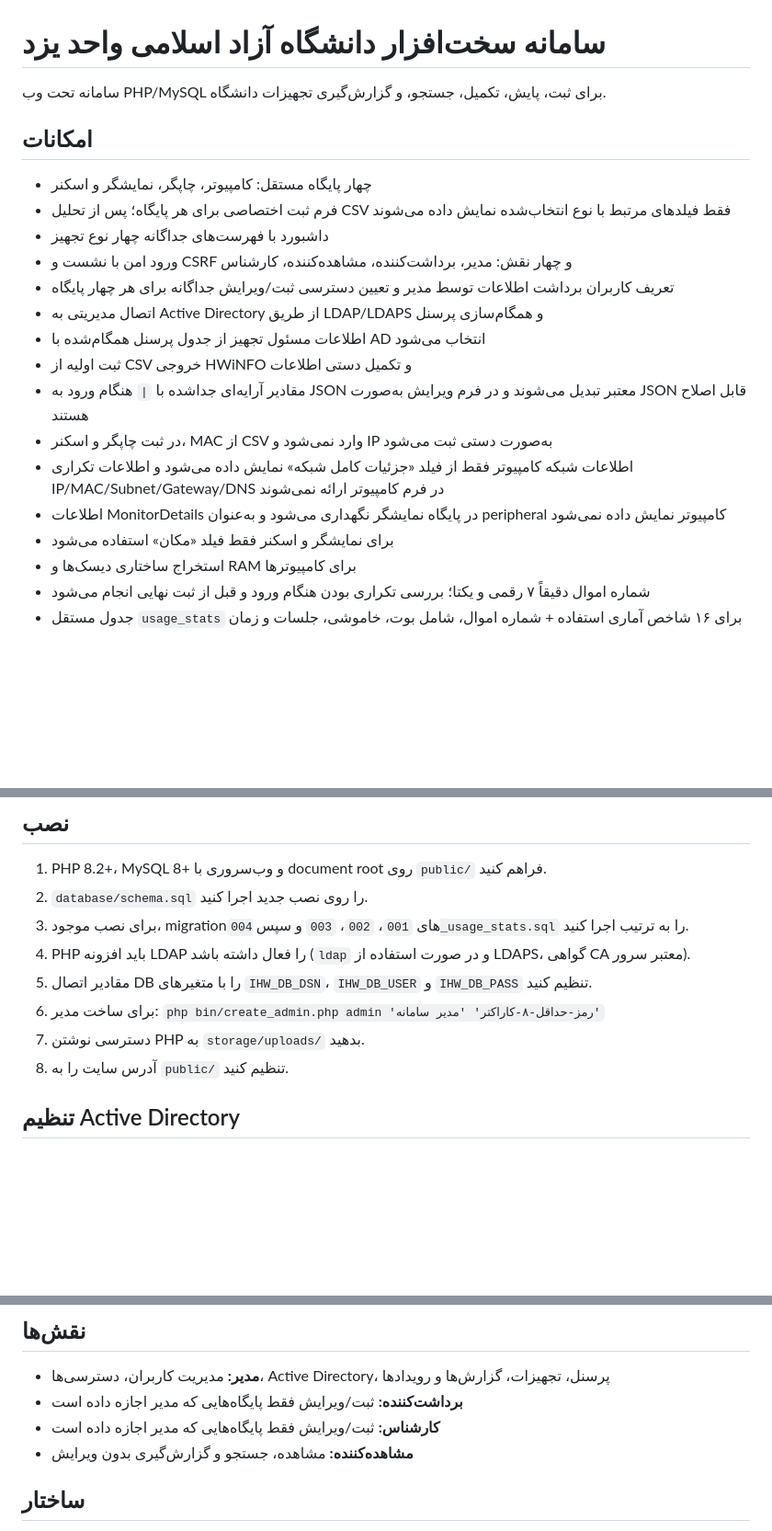
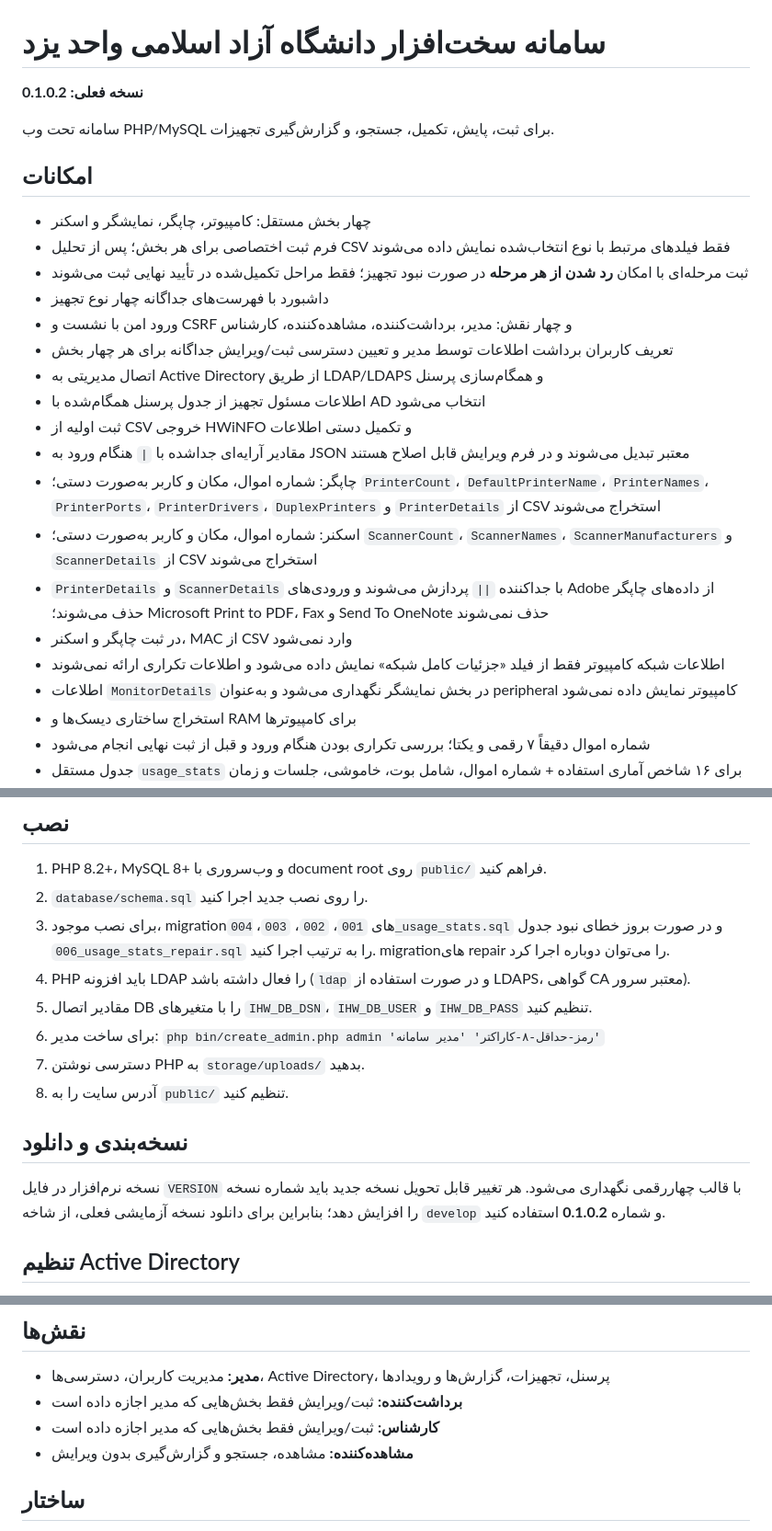
Before and after one commit to mirkhalili/ihw, a Markdown page: README.md, 3 parts joined by grey strips. Shown at 92% size. GitHub-like rendering; blank space fills up the shorter version.

Commit message:
docs(version): document 0.1.0.2 workflow and migrations

```diff
--- a/README.md
+++ b/README.md
@@ -1,21 +1,26 @@
 # سامانه سخت‌افزار دانشگاه آزاد اسلامی واحد یزد
 
-سامانه تحت وب PHP/MySQL برای ثبت، پایش، تکمیل، جستجو، و گزارش‌گیری تجهیزات دانشگاه.
+**نسخه فعلی: 0.1.0.2**
+
+سامانه تحت وب PHP/MySQL برای ثبت، پایش، تکمیل، جستجو، و گزارش‌گیری تجهیزات.
 
 ## امکانات
-- چهار پایگاه مستقل: کامپیوتر، چاپگر، نمایشگر و اسکنر
-- فرم ثبت اختصاصی برای هر پایگاه؛ پس از تحلیل CSV فقط فیلدهای مرتبط با نوع انتخاب‌شده نمایش داده می‌شوند
+- چهار بخش مستقل: کامپیوتر، چاپگر، نمایشگر و اسکنر
+- فرم ثبت اختصاصی برای هر بخش؛ پس از تحلیل CSV فقط فیلدهای مرتبط با نوع انتخاب‌شده نمایش داده می‌شوند
+- ثبت مرحله‌ای با امکان **رد شدن از هر مرحله** در صورت نبود تجهیز؛ فقط مراحل تکمیل‌شده در تأیید نهایی ثبت می‌شوند
 - داشبورد با فهرست‌های جداگانه چهار نوع تجهیز
 - ورود امن با نشست و CSRF و چهار نقش: مدیر، برداشت‌کننده، مشاهده‌کننده، کارشناس
-- تعریف کاربران برداشت اطلاعات توسط مدیر و تعیین دسترسی ثبت/ویرایش جداگانه برای هر چهار پایگاه
+- تعریف کاربران برداشت اطلاعات توسط مدیر و تعیین دسترسی ثبت/ویرایش جداگانه برای هر چهار بخش
 - اتصال مدیریتی به Active Directory از طریق LDAP/LDAPS و همگام‌سازی پرسنل
 - اطلاعات مسئول تجهیز از جدول پرسنل همگام‌شده با AD انتخاب می‌شود
 - ثبت اولیه از CSV خروجی HWiNFO و تکمیل دستی اطلاعات
-- مقادیر آرایه‌ای جداشده با `|` هنگام ورود به JSON معتبر تبدیل می‌شوند و در فرم ویرایش به‌صورت JSON قابل اصلاح هستند
-- در ثبت چاپگر و اسکنر، MAC از CSV وارد نمی‌شود و IP به‌صورت دستی ثبت می‌شود
-- اطلاعات شبکه کامپیوتر فقط از فیلد «جزئیات کامل شبکه» نمایش داده می‌شود و اطلاعات تکراری IP/MAC/Subnet/Gateway/DNS در فرم کامپیوتر ارائه نمی‌شوند
-- اطلاعات MonitorDetails در پایگاه نمایشگر نگهداری می‌شود و به‌عنوان peripheral کامپیوتر نمایش داده نمی‌شود
-- برای نمایشگر و اسکنر فقط فیلد «مکان» استفاده می‌شود
+- مقادیر آرایه‌ای جداشده با `|` هنگام ورود به JSON معتبر تبدیل می‌شوند و در فرم ویرایش قابل اصلاح هستند
+- چاپگر: شماره اموال، مکان و کاربر به‌صورت دستی؛ `PrinterCount`، `DefaultPrinterName`، `PrinterNames`، `PrinterPorts`، `PrinterDrivers`، `DuplexPrinters` و `PrinterDetails` از CSV استخراج می‌شوند
+- اسکنر: شماره اموال، مکان و کاربر به‌صورت دستی؛ `ScannerCount`، `ScannerNames`، `ScannerManufacturers` و `ScannerDetails` از CSV استخراج می‌شوند
+- `PrinterDetails` و `ScannerDetails` با جداکننده `||` پردازش می‌شوند و ورودی‌های Adobe از داده‌های چاپگر حذف می‌شوند؛ Microsoft Print to PDF، Fax و Send To OneNote حذف نمی‌شوند
+- در ثبت چاپگر و اسکنر، MAC از CSV وارد نمی‌شود
+- اطلاعات شبکه کامپیوتر فقط از فیلد «جزئیات کامل شبکه» نمایش داده می‌شود و اطلاعات تکراری ارائه نمی‌شوند
+- اطلاعات `MonitorDetails` در بخش نمایشگر نگهداری می‌شود و به‌عنوان peripheral کامپیوتر نمایش داده نمی‌شود
 - استخراج ساختاری دیسک‌ها و RAM برای کامپیوترها
 - شماره اموال دقیقاً ۷ رقمی و یکتا؛ بررسی تکراری بودن هنگام ورود و قبل از ثبت نهایی انجام می‌شود
 - جدول مستقل `usage_stats` برای ۱۶ شاخص آماری استفاده + شماره اموال، شامل بوت، خاموشی، جلسات و زمان جمع‌آوری
@@ -29,12 +34,15 @@
 ## نصب
 1. PHP 8.2+، MySQL 8+ و وب‌سروری با document root روی `public/` فراهم کنید.
 2. `database/schema.sql` را روی نصب جدید اجرا کنید.
-3. برای نصب موجود، migrationهای `001`، `002`، `003` و سپس `004_usage_stats.sql` را به ترتیب اجرا کنید.
+3. برای نصب موجود، migrationهای `001`، `002`، `003`، `004_usage_stats.sql` و در صورت بروز خطای نبود جدول `006_usage_stats_repair.sql` را به ترتیب اجرا کنید. migrationهای repair را می‌توان دوباره اجرا کرد.
 4. PHP باید افزونه LDAP را فعال داشته باشد (`ldap` و در صورت استفاده از LDAPS، گواهی CA معتبر سرور).
 5. مقادیر اتصال DB را با متغیرهای `IHW_DB_DSN`، `IHW_DB_USER` و `IHW_DB_PASS` تنظیم کنید.
 6. برای ساخت مدیر: `php bin/create_admin.php admin 'رمز-حداقل-۸-کاراکتر' 'مدیر سامانه'`
 7. دسترسی نوشتن PHP به `storage/uploads/` بدهید.
 8. آدرس سایت را به `public/` تنظیم کنید.
+
+## نسخه‌بندی و دانلود
+نسخه نرم‌افزار در فایل `VERSION` با قالب چهاررقمی نگهداری می‌شود. هر تغییر قابل تحویل نسخه جدید باید شماره نسخه را افزایش دهد؛ بنابراین برای دانلود نسخه آزمایشی فعلی، از شاخه `develop` و شماره **0.1.0.2** استفاده کنید.
 
 ## تنظیم Active Directory
 مدیر پس از ورود از بخش **Active Directory**، سرور، Port، Base DN، حساب Bind، رمز و LDAP Filter را ثبت می‌کند؛ سپس «تست اتصال» و «همگام‌سازی پرسنل از AD» را اجرا می‌کند. رمز Bind در پایگاه داده به‌صورت رمزنگاری‌شده نگهداری می‌شود. برای کلید رمزنگاری بهتر است متغیر `IHW_APP_KEY` در محیط اجرا تنظیم شود؛ در نبود آن، کلید پایدار از رمز DB مشتق می‌شود.
@@ -43,8 +51,8 @@
 
 ## نقش‌ها
 - **مدیر:** مدیریت کاربران، دسترسی‌ها، Active Directory، پرسنل، تجهیزات، گزارش‌ها و رویدادها
-- **برداشت‌کننده:** ثبت/ویرایش فقط پایگاه‌هایی که مدیر اجازه داده است
-- **کارشناس:** ثبت/ویرایش فقط پایگاه‌هایی که مدیر اجازه داده است
+- **برداشت‌کننده:** ثبت/ویرایش فقط بخش‌هایی که مدیر اجازه داده است
+- **کارشناس:** ثبت/ویرایش فقط بخش‌هایی که مدیر اجازه داده است
 - **مشاهده‌کننده:** مشاهده، جستجو و گزارش‌گیری بدون ویرایش
 
 ## ساختار
```
